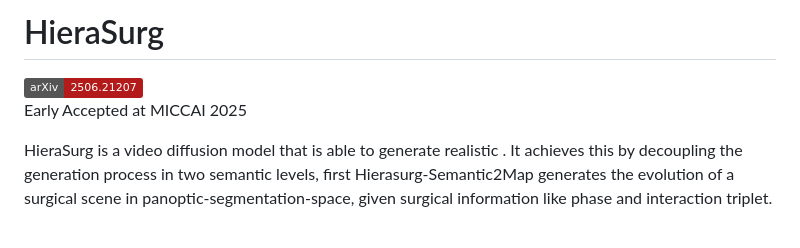
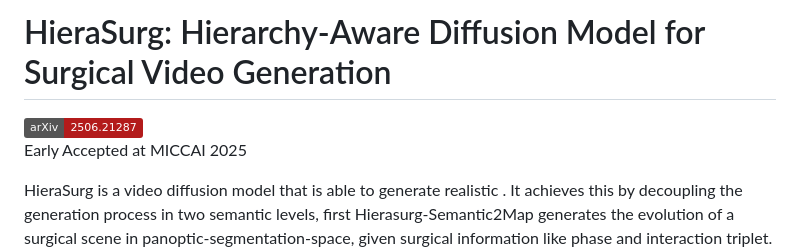
Before and after one commit to DiegoBiagini/HieraSurg, a Markdown page: README.md, the part around the change. Drawn GitHub-style; badges without logos; blank space fills up the shorter version.

```diff
--- a/README.md
+++ b/README.md
@@ -1,5 +1,5 @@
-# HieraSurg
-[![arXiv](https://img.shields.io/badge/arXiv-2506.21207-B31B1B.svg)](https://arxiv.org/abs/2506.21207)
+# HieraSurg: Hierarchy-Aware Diffusion Model for Surgical Video Generation
+[![arXiv](https://img.shields.io/badge/arXiv-2506.21287-B31B1B.svg)](https://arxiv.org/abs/2506.21287)
 Early Accepted at MICCAI 2025
 
 HieraSurg is a video diffusion model that is able to generate realistic .
```
